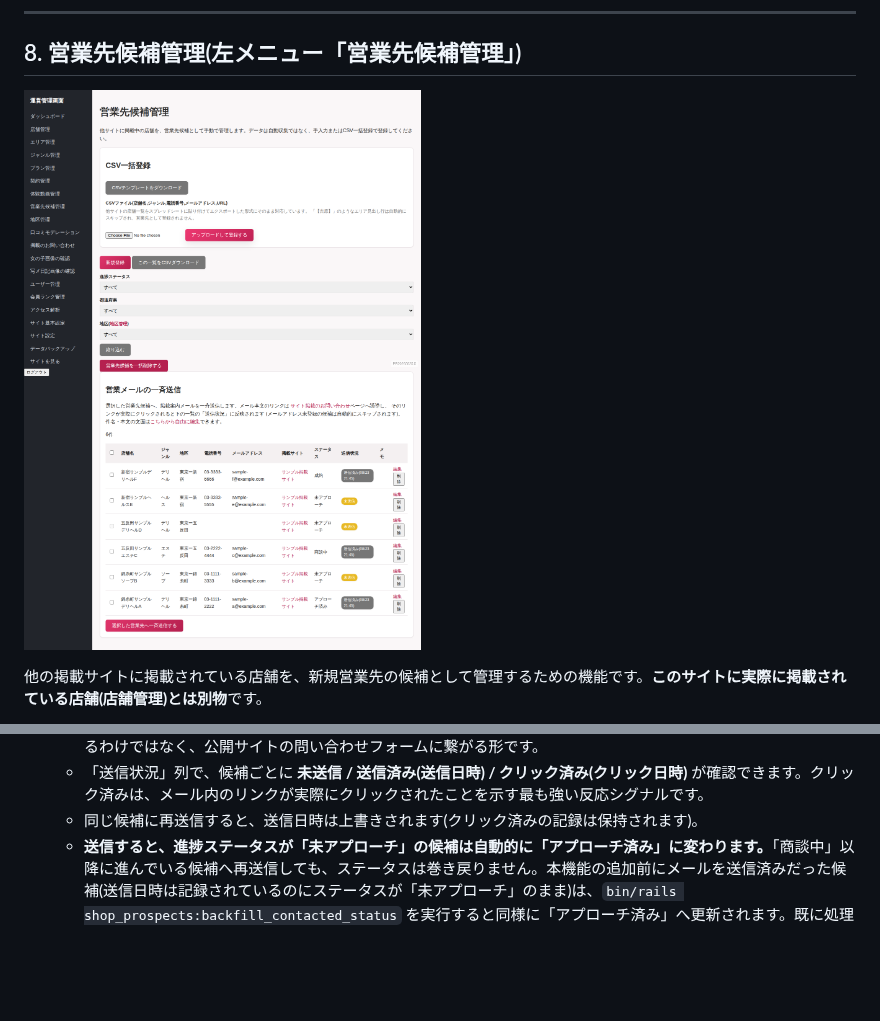
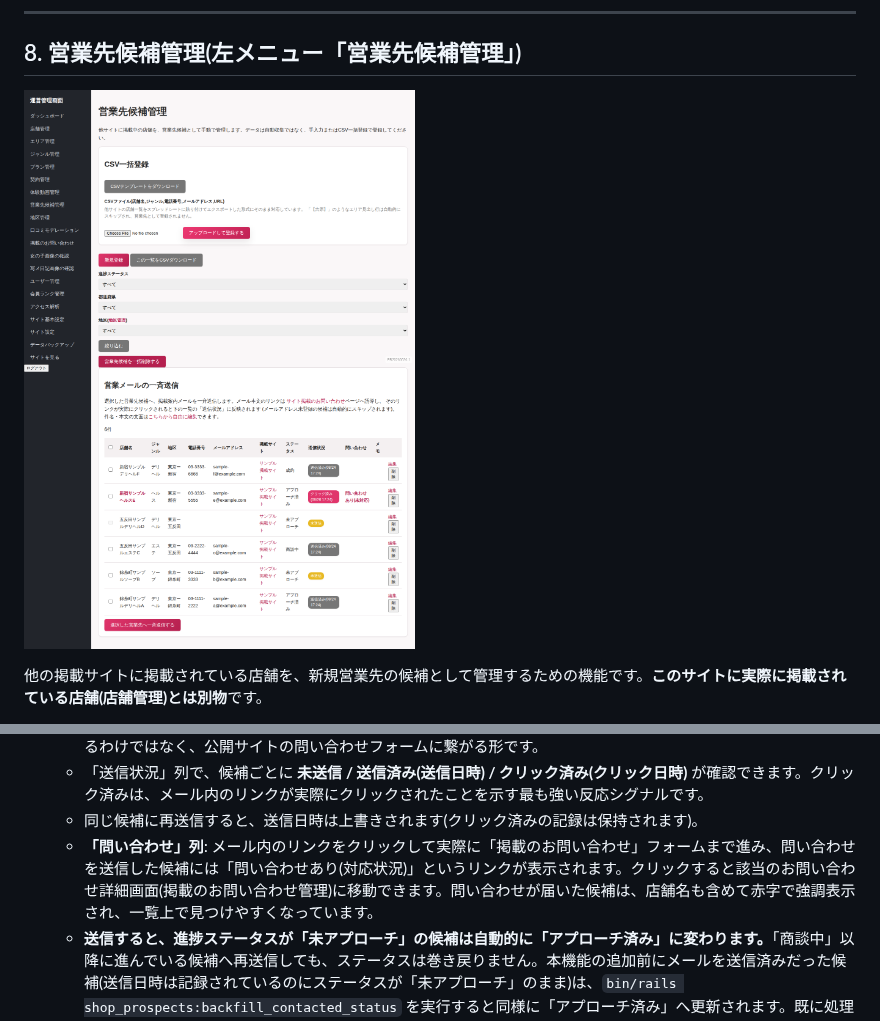
Before and after one commit to kanabun-git/ume, a Markdown page: docs/manual_admin.md, 2 parts joined by grey strips. Rendered like a GitHub page; pictures changed too: docs/images/admin/09_shop_prospects_index.png; blank space fills up the shorter version.

```diff
--- a/docs/manual_admin.md
+++ b/docs/manual_admin.md
@@ -121,6 +121,7 @@
   - メール本文のリンクは「サイト掲載のお問い合わせ」ページへ誘導します。自社サイトの独自の登録フォームがあるわけではなく、公開サイトの問い合わせフォームに繋がる形です。
   - 「送信状況」列で、候補ごとに **未送信 / 送信済み(送信日時) / クリック済み(クリック日時)** が確認できます。クリック済みは、メール内のリンクが実際にクリックされたことを示す最も強い反応シグナルです。
   - 同じ候補に再送信すると、送信日時は上書きされます(クリック済みの記録は保持されます)。
+  - **「問い合わせ」列**: メール内のリンクをクリックして実際に「掲載のお問い合わせ」フォームまで進み、問い合わせを送信した候補には「問い合わせあり(対応状況)」というリンクが表示されます。クリックすると該当のお問い合わせ詳細画面(掲載のお問い合わせ管理)に移動できます。問い合わせが届いた候補は、店舗名も含めて赤字で強調表示され、一覧上で見つけやすくなっています。
   - **送信すると、進捗ステータスが「未アプローチ」の候補は自動的に「アプローチ済み」に変わります。**「商談中」以降に進んでいる候補へ再送信しても、ステータスは巻き戻りません。本機能の追加前にメールを送信済みだった候補(送信日時は記録されているのにステータスが「未アプローチ」のまま)は、`bin/rails shop_prospects:backfill_contacted_status` を実行すると同様に「アプローチ済み」へ更新されます。既に処理済みの行や「商談中」以降の行は変更されないため、何度実行しても安全です。
   - メールの件名・本文は「こちらから自由に編集」リンク(営業先候補管理画面内)から自由に書き換えられます。本文には `%{name}`(店舗名)・`%{listing_site_name}`(掲載サイト名)・`%{registration_url}`(クリック計測付きの案内リンク、**必須**)のプレースホルダーが使え、送信時に候補ごとの内容へ自動的に置き換わります。`%{registration_url}` を含めずに保存しようとするとエラーになります。
 
```
Also changed, not shown: 12 other files.
